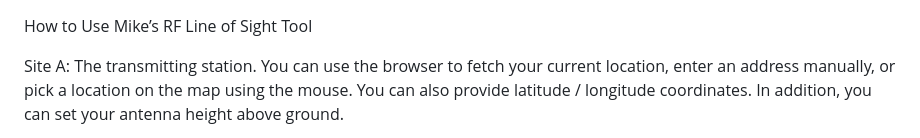
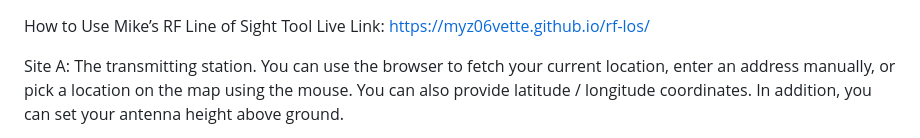
Before and after one commit to myz06vette/rf-los, a Markdown page: README.md, the part around the change. Rendered like a GitHub page.

```diff
--- a/README.md
+++ b/README.md
@@ -1,4 +1,5 @@
 How to Use Mike’s RF Line of Sight Tool
+Live Link: https://myz06vette.github.io/rf-los/
 
 Site A: The transmitting station. You can use the browser to fetch your current location, enter an address manually, or pick a location on the map using the mouse. You can also provide latitude / longitude coordinates. In addition, you can set your antenna height above ground.
 
```
